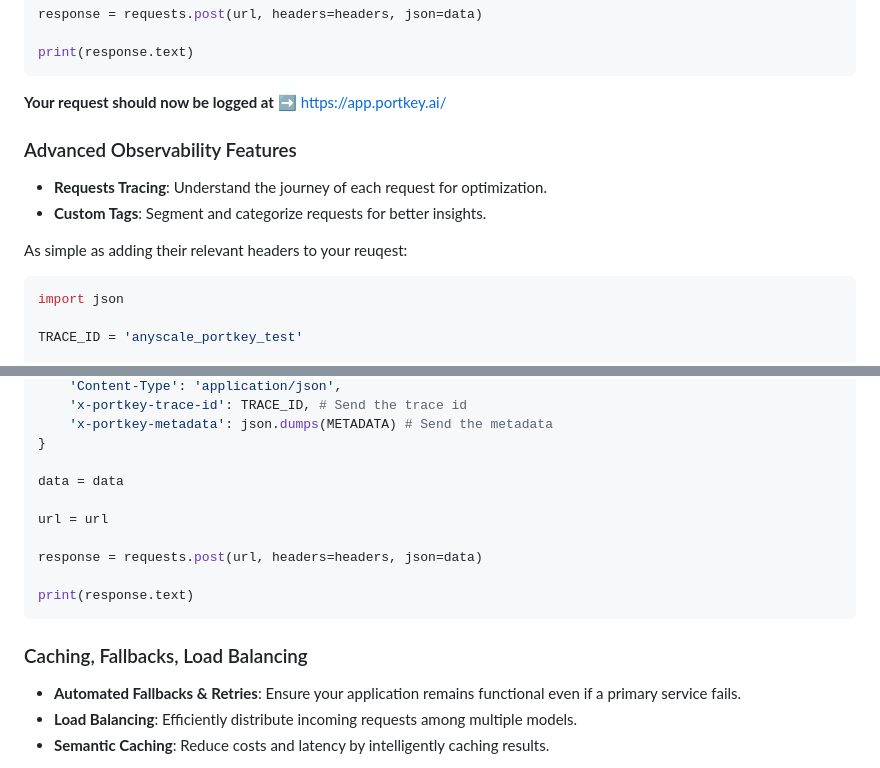
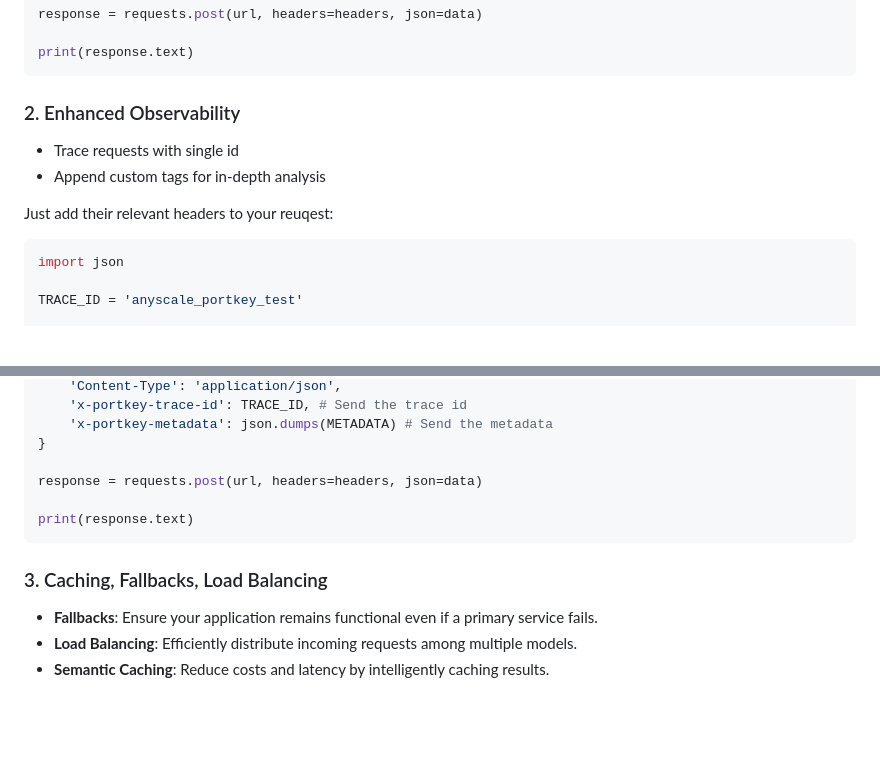
Before and after one commit to Portkey-AI/portkey-cookbook, a Markdown page: examples/Anyscale_Portkey.md, 2 parts joined by grey strips. GitHub-like rendering; blank space fills up the shorter version.

````diff
--- a/examples/Anyscale_Portkey.md
+++ b/examples/Anyscale_Portkey.md
@@ -28,13 +27,11 @@ response = requests.post(url, headers=headers, json=data)
 
 print(response.text)
 ```
-**Your request should now be logged at** ➡️ https://app.portkey.ai/
+### 2. Enhanced Observability
+* Trace requests with single id
+* Append custom tags for in-depth analysis
 
-### Advanced Observability Features
-* **Requests Tracing**: Understand the journey of each request for optimization.
-* **Custom Tags**: Segment and categorize requests for better insights.
-
-As simple as adding their relevant headers to your reuqest:
+Just add their relevant headers to your reuqest:
 
 ```py
 import json
@@ -57,17 +54,13 @@ headers = {
     'x-portkey-metadata': json.dumps(METADATA) # Send the metadata
 }
 
-data = data
-
-url = url
-
 response = requests.post(url, headers=headers, json=data)
 
 print(response.text)
 ```
 
-### Caching, Fallbacks, Load Balancing
-* **Automated Fallbacks & Retries**: Ensure your application remains functional even if a primary service fails.
+### 3. Caching, Fallbacks, Load Balancing
+* **Fallbacks**: Ensure your application remains functional even if a primary service fails.
 * **Load Balancing**: Efficiently distribute incoming requests among multiple models.
 * **Semantic Caching**: Reduce costs and latency by intelligently caching results.
 
````
Also changed, not shown: other parts of examples/Anyscale_Portkey.md (+15 -27 lines).
